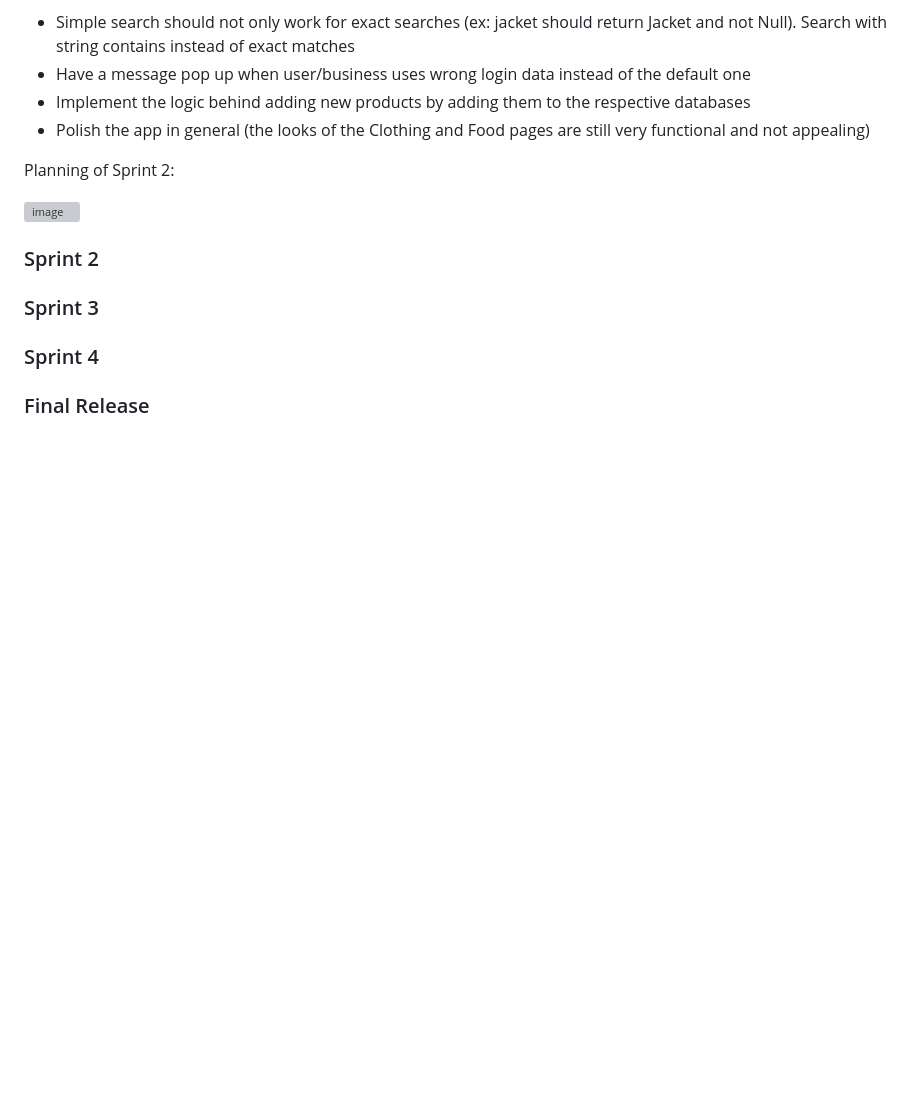
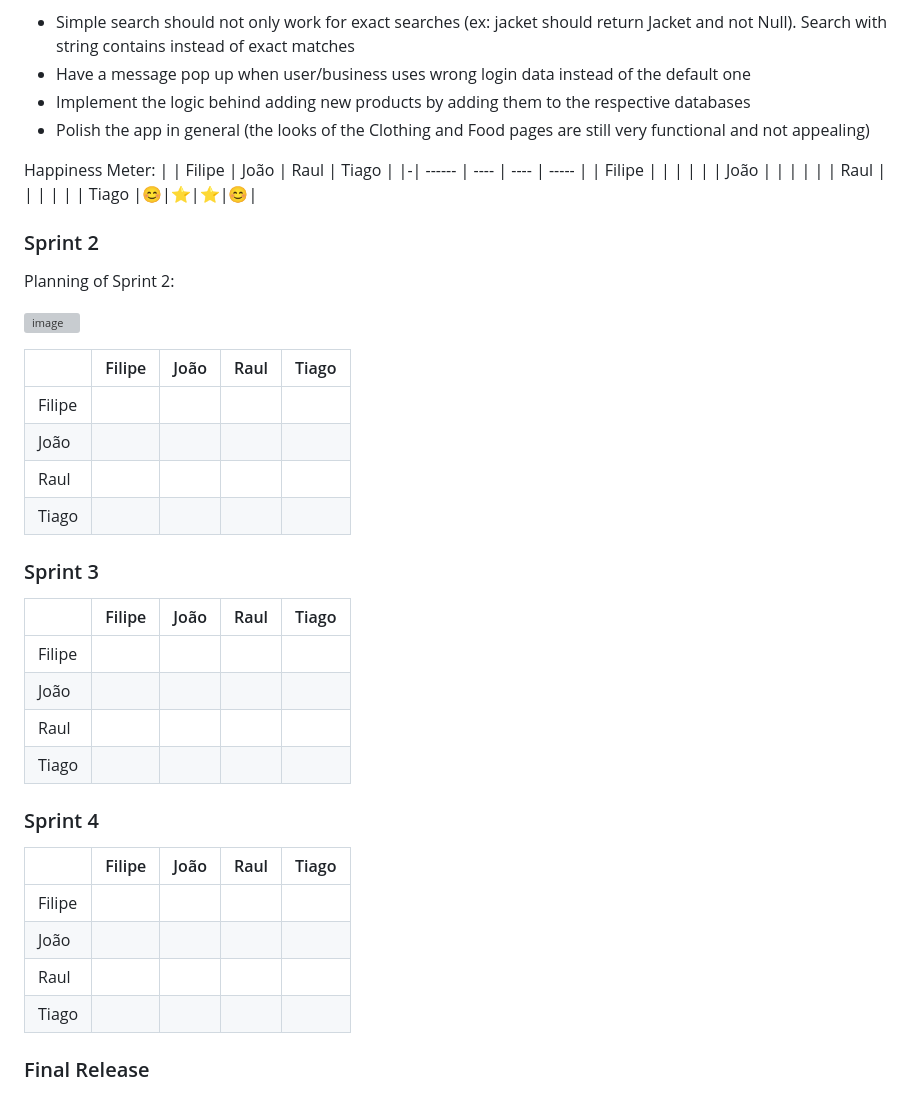
Before and after one commit to TiagoAlmeida05/A2_S2-Engenharia_De_Software, a Markdown page: README.md, the part around the change. Drawn GitHub-style; blank space fills up the shorter version; grey boxes are pictures that could not be loaded.

```diff
--- a/README.md
+++ b/README.md
@@ -290,14 +290,42 @@ What needs improvement:
 - Implement the logic behind adding new products by adding them to the respective databases
 - Polish the app in general (the looks of the Clothing and Food pages are still very functional and not appealing)
 
+Happiness Meter:
+| | Filipe | João | Raul | Tiago |
+|-| ------ | ---- | ---- | ----- |
+| Filipe | | | | |
+| João | | | | |
+| Raul | | | | |
+| Tiago |😊|⭐️|⭐️|😊|
+
+### Sprint 2
 Planning of Sprint 2:
 
 ![image](https://github.com/user-attachments/assets/ce8f7bc2-5e63-4b82-95bf-1d9be37cd6a9)
 
-### Sprint 2
+| | Filipe | João | Raul | Tiago |
+|-| ------ | ---- | ---- | ----- |
+| Filipe | | | | |
+| João | | | | |
+| Raul | | | | |
+| Tiago | | | | |
 
 ### Sprint 3
 
+| | Filipe | João | Raul | Tiago |
+|-| ------ | ---- | ---- | ----- |
+| Filipe | | | | |
+| João | | | | |
+| Raul | | | | |
+| Tiago | | | | |
+
 ### Sprint 4
 
+| | Filipe | João | Raul | Tiago |
+|-| ------ | ---- | ---- | ----- |
+| Filipe | | | | |
+| João | | | | |
+| Raul | | | | |
+| Tiago | | | | |
+
 ### Final Release
```
